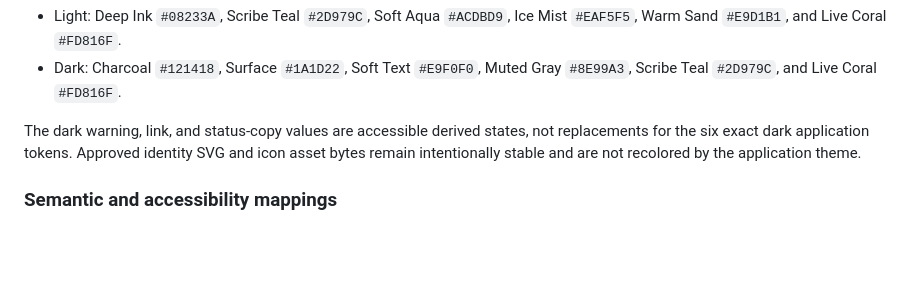
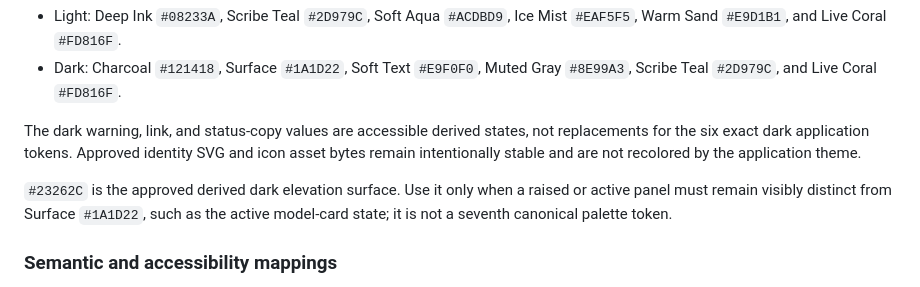
Before and after one commit to tyhuang9/scribe, a Markdown page: DESIGN.md, the part around the change. Drawn GitHub-style; blank space fills up the shorter version.

Commit message:
Document derived charcoal elevation

```diff
--- a/DESIGN.md
+++ b/DESIGN.md
@@ -50,6 +50,11 @@ not replacements for the six exact dark application tokens. Approved identity
 SVG and icon asset bytes remain intentionally stable and are not recolored by
 the application theme.
 
+`#23262C` is the approved derived dark elevation surface. Use it only when a
+raised or active panel must remain visibly distinct from Surface `#1A1D22`,
+such as the active model-card state; it is not a seventh canonical palette
+token.
+
 ### Semantic and accessibility mappings
 
 - Deep Ink is the normal text color on white and Ice Mist. Soft Text is the normal text color on Charcoal and Surface, while Muted Gray is reserved for supporting copy and metadata.
```
